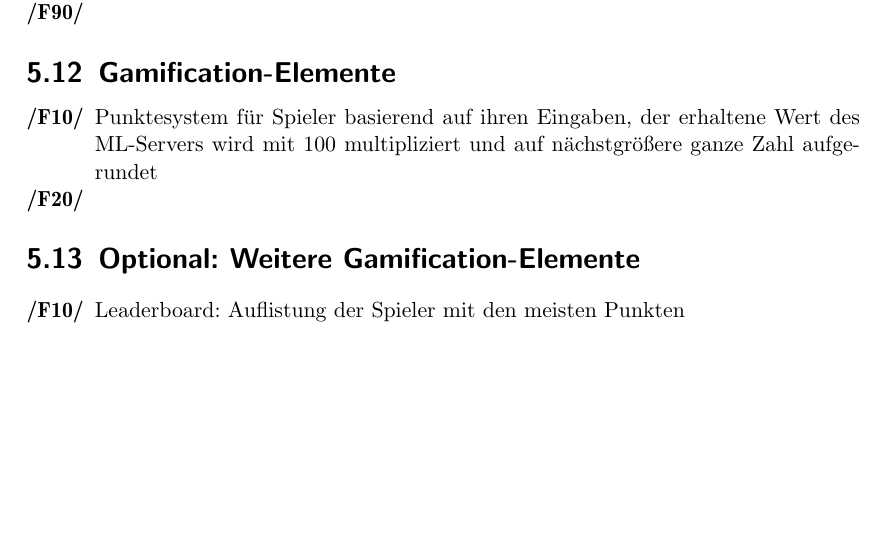
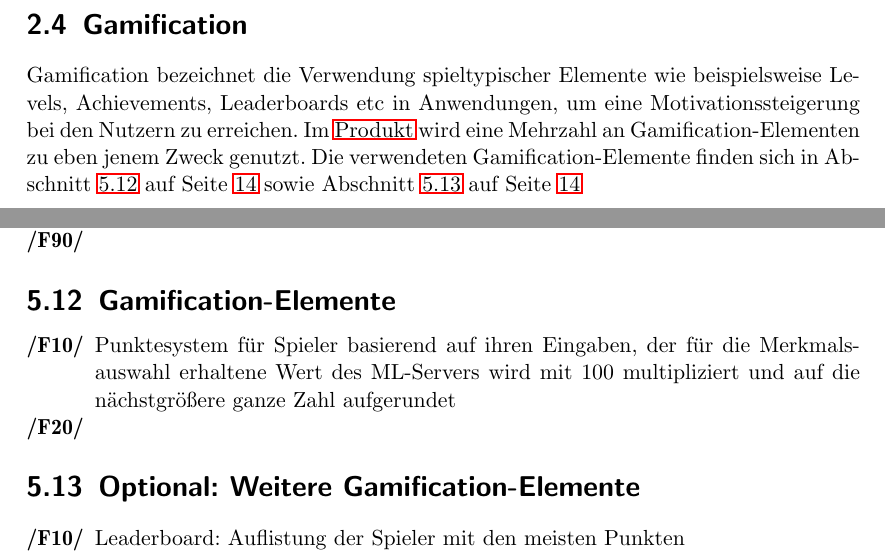
Before and after one commit to bendixsonnenberg/CS-Select-Allg, a LaTeX document (pflichtenheft/pflichtenheft.tex): part of page 13 of 42 before the commit and two parts of pages 8 and 14 of 43 after it, the two joined at a grey line, cut at the place of the change, the shorter picture padded with empty space. Compiled offline with pdfLaTeX.

Commit message:
Add Section Gamification

```diff
--- a/pflichtenheft/pflichtenheft.tex
+++ b/pflichtenheft/pflichtenheft.tex
@@ -201,6 +201,12 @@ description={Ein Server, der nicht Bestandteil des Produktes ist, jedoch benöti
         \item Verwalten des Machine-Learning-Servers
 	\item Das Produkt selbst kann keine optimale Merkmalsauswahl treffen
     \end{itemize}
+
+    \section{Gamification}
+    \label{sec:gamification}
+    Gamification bezeichnet die Verwendung spieltypischer Elemente wie beispielsweise Levels, Achievements, Leaderboards etc in Anwendungen, um eine Motivationssteigerung bei den Nutzern zu erreichen.
+    Im \Gls{Produkt} wird eine Mehrzahl an Gamification-Elementen zu eben jenem Zweck genutzt.
+    Die verwendeten Gamification-Elemente finden sich in \fref{sec:Gamification-Elemente} sowie \fref{sec:Optionale Gamification-Elemente}
 
     \begin{comment}
     \begin{tabular}{ l l}
@@ -431,13 +437,15 @@ description={Ein Server, der nicht Bestandteil des Produktes ist, jedoch benöti
     \end{tabularx}
 
     \section{Gamification-Elemente}
+    \label{sec:Gamification-Elemente}
     \begin{tabularx}{\linewidth}{@{}>{\bfseries}l@{\hspace{.5em}}X@{}} % Linebreaks in der Tabelle
-    /F10/ & Punktesystem für Spieler basierend auf ihren Eingaben, der erhaltene Wert des ML-Servers wird mit 100 multipliziert und
-    auf nächstgrößere ganze Zahl aufgerundet \\
+    /F10/ & Punktesystem für Spieler basierend auf ihren Eingaben, der für die Merkmalsauswahl erhaltene Wert des ML-Servers wird mit 100 multipliziert und
+    auf die nächstgrößere ganze Zahl aufgerundet \\
     /F20/ & \\
     \end{tabularx}
 
     \section{Optional: Weitere Gamification-Elemente}
+    \label{sec:Optionale Gamification-Elemente}
     \begin{tabularx}{\linewidth}{@{}>{\bfseries}l@{\hspace{.5em}}X@{}} % Linebreaks in der Tabelle
 	/F10/ & Leaderboard: Auflistung der Spieler mit den meisten Punkten \\ %in der GUI? \\
 	/F20/ & Achievements: Errungenschaften für Spieler, die freigeschaltet werden können, nachdem der Spieler bestimmte Ziele oder 		Aufgaben erledigt \\
```
